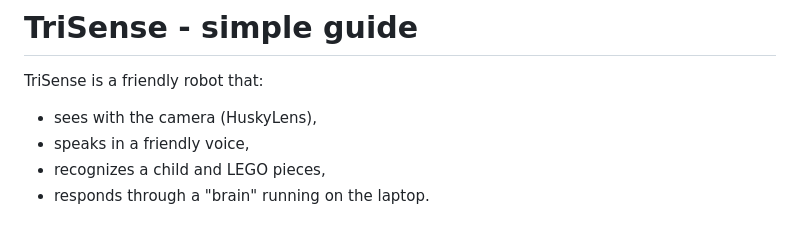
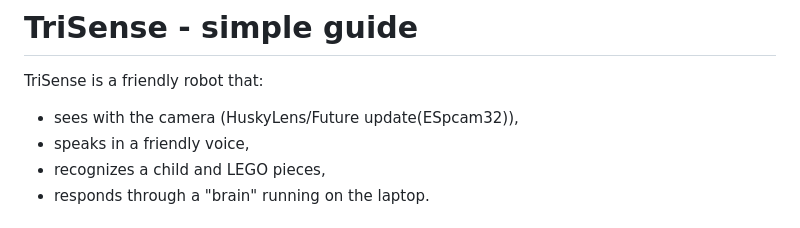
Before and after one commit to DoublxB/Trisense, a Markdown page: README.md, the part around the change. Rendered like a GitHub page.

```diff
--- a/README.md
+++ b/README.md
@@ -2,7 +2,7 @@
 
 TriSense is a friendly robot that:
 
-- sees with the camera (HuskyLens),
+- sees with the camera (HuskyLens/Future update(ESpcam32)),
 - speaks in a friendly voice,
 - recognizes a child and LEGO pieces,
 - responds through a "brain" running on the laptop.
```
